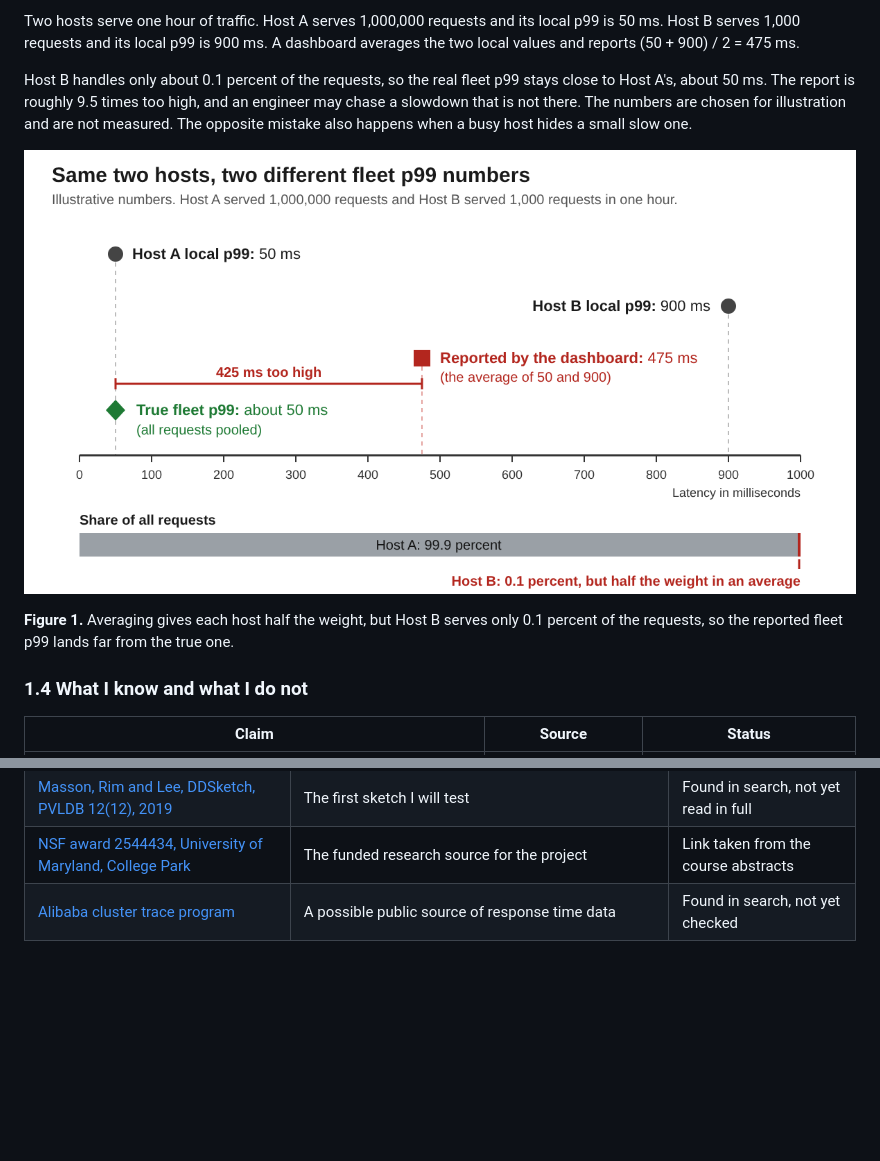
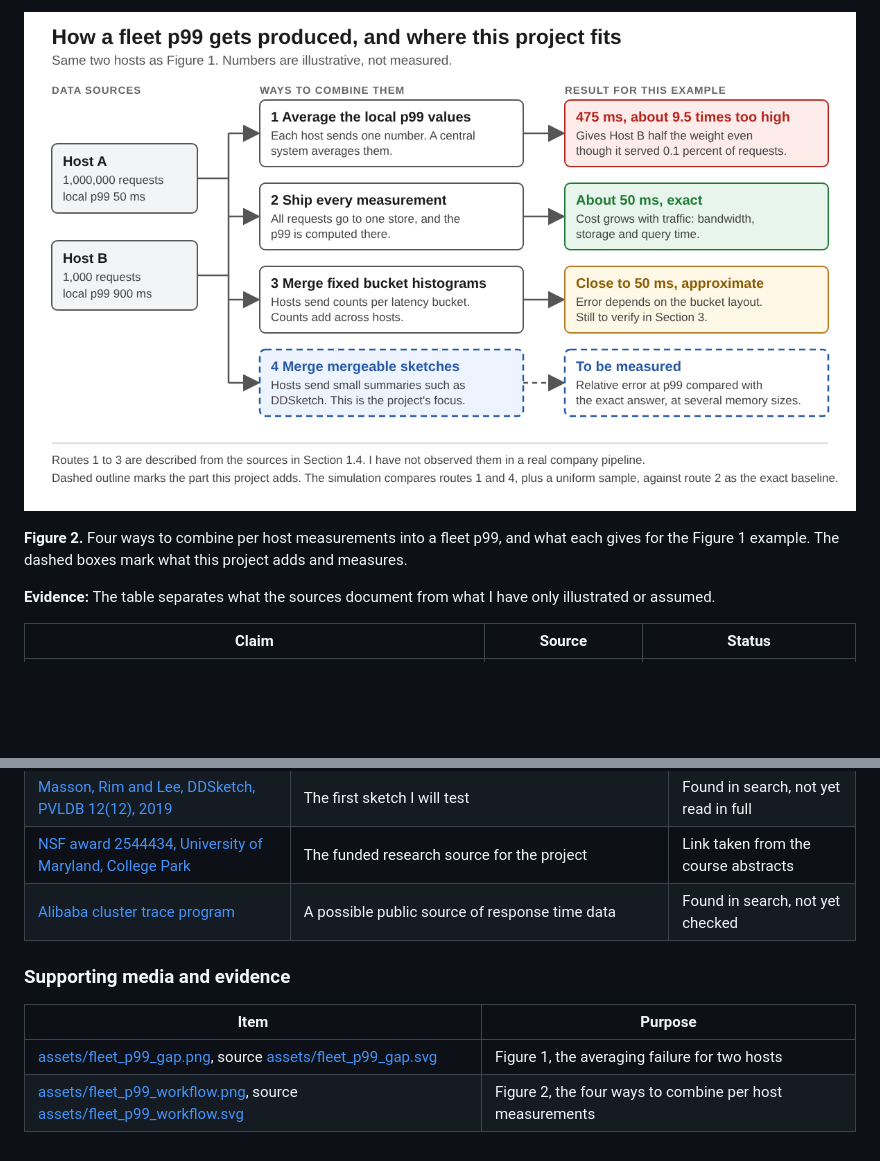
Before and after one commit to tanviriss/csc59866-fall2026-senior-project-group, a Markdown page: DESIGN.md, 2 parts joined by grey strips. Rendered like a GitHub page; pictures changed too: assets/fleet_p99_workflow.png (added); blank space fills up the shorter version.

```diff
--- a/DESIGN.md
+++ b/DESIGN.md
@@ -41,13 +54,9 @@ I have not observed a specific company's pipeline. Based on the sources in 1.4,
 
-Two hosts serve one hour of traffic. Host A serves 1,000,000 requests and its local p99 is 50 ms. Host B serves 1,000 requests and its local p99 is 900 ms. A dashboard averages the two local values and reports (50 + 900) / 2 = 475 ms.
+![Flowchart. Host A (1,000,000 requests, local p99 50 ms) and Host B (1,000 requests, local p99 900 ms) feed four ways to combine them. Route 1, averaging local p99 values, gives 475 ms, about 9.5 times too high. Route 2, shipping every measurement, gives about 50 ms exactly but costs more as traffic grows. Route 3, merging fixed bucket histograms, gives close to 50 ms with error that depends on the bucket layout. Route 4, merging mergeable sketches such as DDSketch, is drawn with a dashed outline as the project's focus, with its result still to be measured.](assets/fleet_p99_workflow.png)
 
-Host B handles only about 0.1 percent of the requests, so the real fleet p99 stays close to Host A's, about 50 ms. The report is roughly 9.5 times too high, and an engineer may chase a slowdown that is not there. The numbers are chosen for illustration and are not measured. The opposite mistake also happens when a busy host hides a small slow one.
+**Figure 2.** Four ways to combine per host measurements into a fleet p99, and what each gives for the Figure 1 example. The dashed boxes mark what this project adds and measures.
 
-![Number line from 0 to 1000 milliseconds. Host A's local p99 is 50 ms and Host B's is 900 ms. The dashboard reports 475 ms, which is 425 ms above the true fleet p99 of about 50 ms. A bar below shows Host A has 99.9 percent of requests and Host B has 0.1 percent.](fleet_p99_gap.png)
-
-**Figure 1.** Averaging gives each host half the weight, but Host B serves only 0.1 percent of the requests, so the reported fleet p99 lands far from the true one.
-
-### 1.4 What I know and what I do not
+**Evidence:** The table separates what the sources document from what I have only illustrated or assumed.
 
 | Claim | Source | Status |
 |---|---|---|
@@ -128,3 +133,10 @@ Host B handles only about 0.1 percent of the requests, so the real fleet p99 sta
 | [Masson, Rim and Lee, DDSketch, PVLDB 12(12), 2019](https://www.vldb.org/pvldb/vol12/p2195-masson.pdf) | The first sketch I will test | Found in search, not yet read in full |
 | [NSF award 2544434, University of Maryland, College Park](https://www.nsf.gov/awardsearch/show-award?AWD_ID=2544434) | The funded research source for the project | Link taken from the course abstracts |
 | [Alibaba cluster trace program](https://github.com/alibaba/clusterdata) | A possible public source of response time data | Found in search, not yet checked |
+
+### Supporting media and evidence
+
+| Item | Purpose |
+|---|---|
+| [assets/fleet_p99_gap.png](assets/fleet_p99_gap.png), source [assets/fleet_p99_gap.svg](assets/fleet_p99_gap.svg) | Figure 1, the averaging failure for two hosts |
+| [assets/fleet_p99_workflow.png](assets/fleet_p99_workflow.png), source [assets/fleet_p99_workflow.svg](assets/fleet_p99_workflow.svg) | Figure 2, the four ways to combine per host measurements |
```
Also changed, not shown: other parts of DESIGN.md (+44 -35 lines), assets/fleet_p99_gap.png (renamed from fleet_p99_gap.png), 2 other files.
